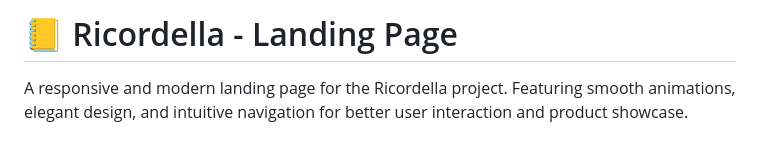
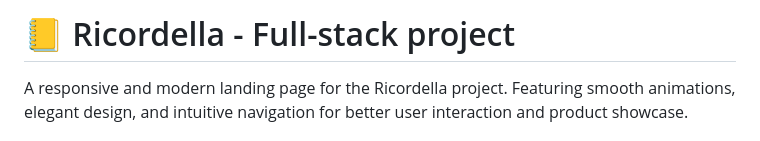
Before and after one commit to tononjacopo/ricordella, a Markdown page: README.md, the part around the change. GitHub-like rendering.

```diff
--- a/README.md
+++ b/README.md
@@ -1,4 +1,4 @@
-# 📒 Ricordella - Landing Page
+# 📒 Ricordella - Full-stack project
 
 A responsive and modern landing page for the Ricordella project. Featuring smooth animations, elegant design, and intuitive navigation for better user interaction and product showcase.
 
```
